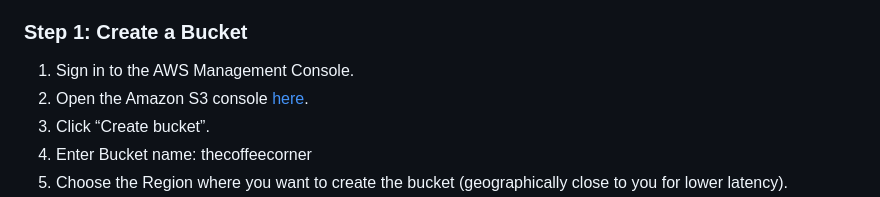
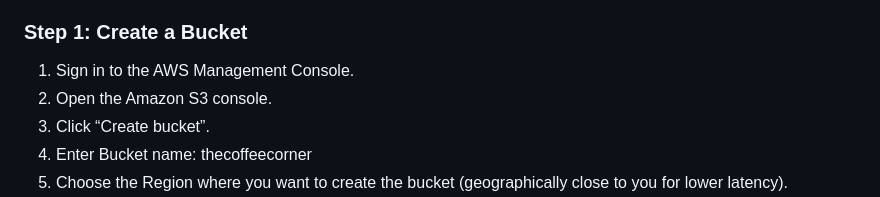
Before and after one commit to Mayowa2020/S3-Static-Website-Hosting, a Markdown page: README.md, the part around the change. GitHub-like rendering.

Commit message:
modifications made to the README file

```diff
--- a/README.md
+++ b/README.md
@@ -32,7 +32,7 @@ Follow these steps to set up and host "The Coffee Corner" website using Amazon S
 ### Step 1: Create a Bucket
 
 1. Sign in to the AWS Management Console.
-2. Open the Amazon S3 console [here](https://s3.console.aws.amazon.com/s3/home).
+2. Open the Amazon S3 console.
 3. Click “Create bucket”.
 4. Enter Bucket name: thecoffeecorner
 5. Choose the Region where you want to create the bucket (geographically close to you for lower latency).
```
